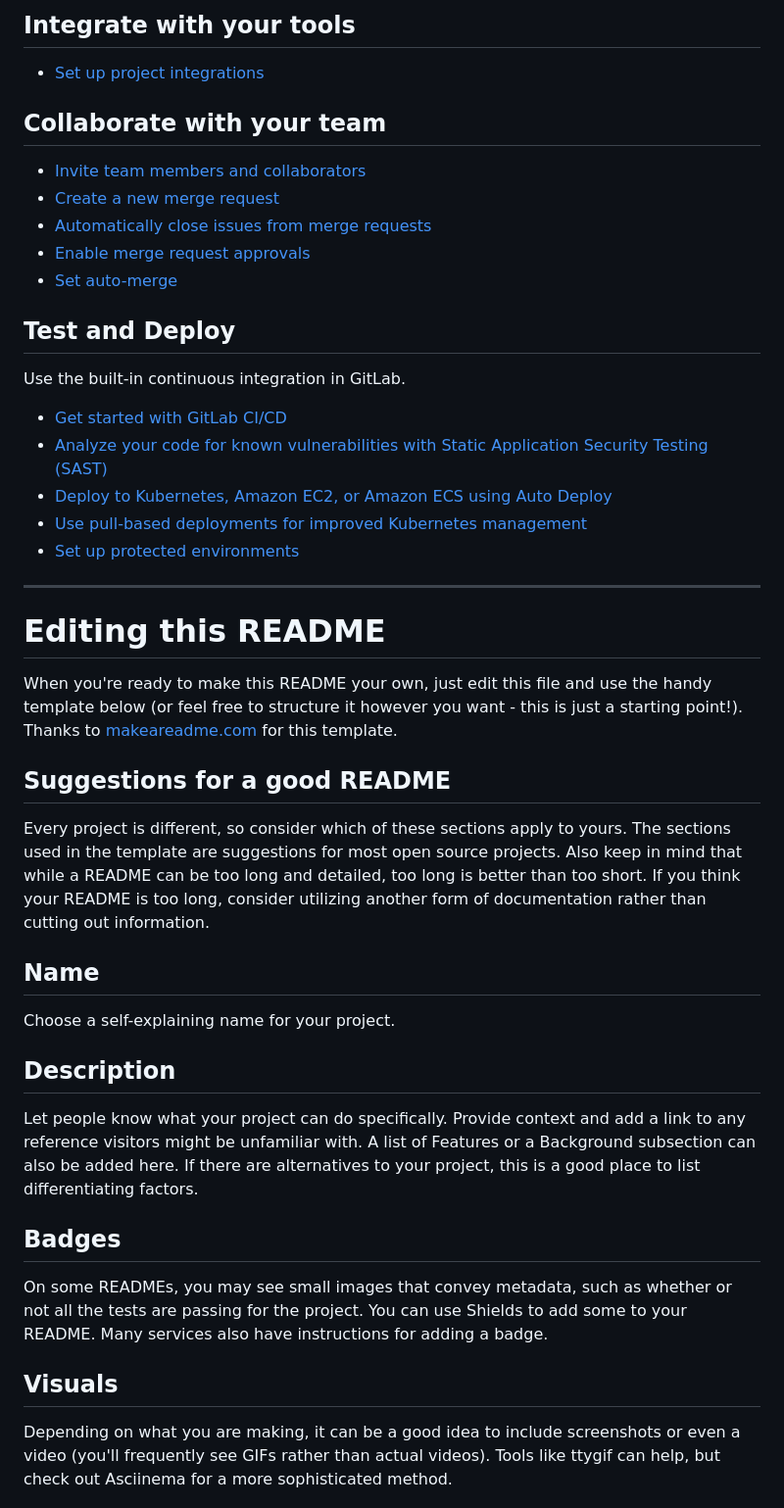
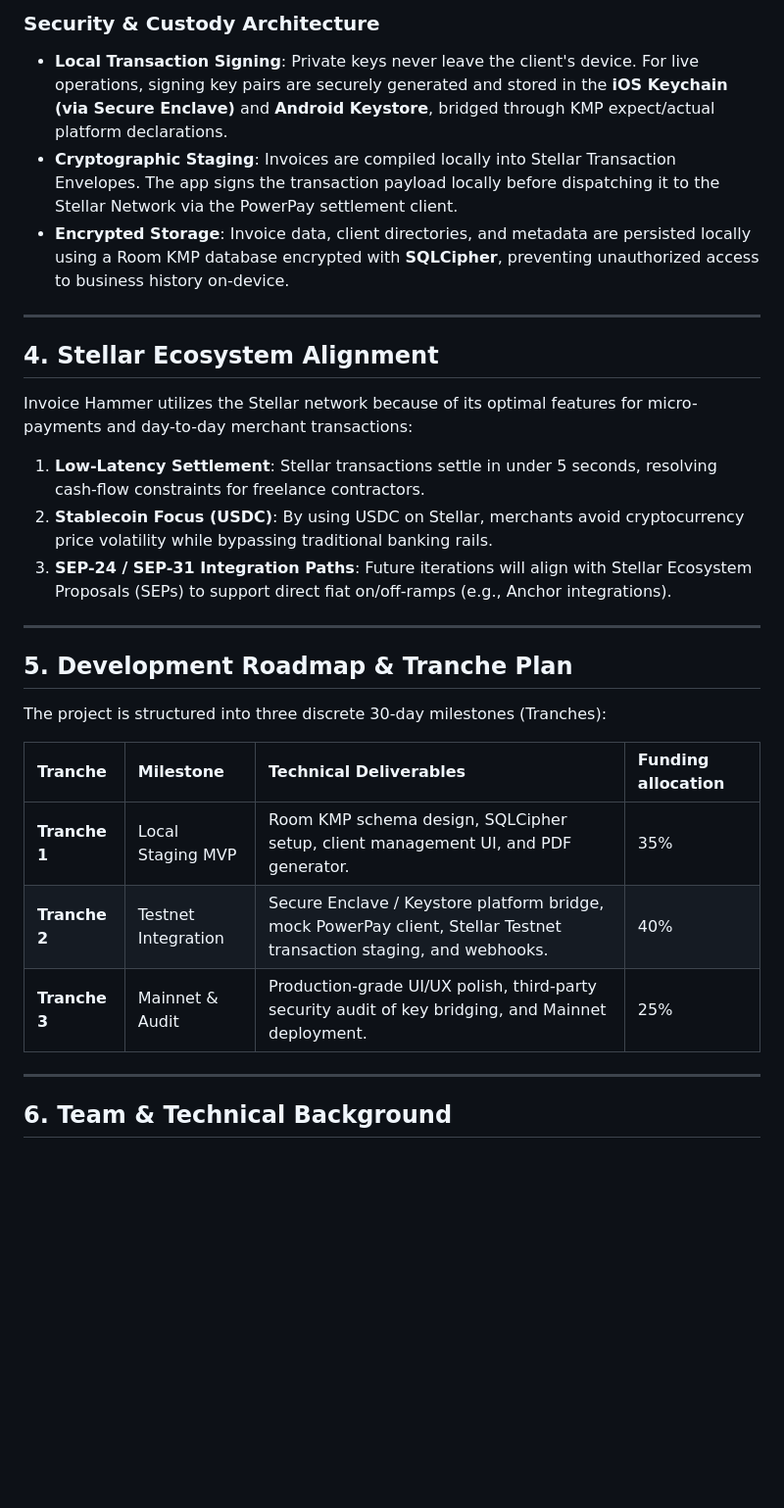
Before and after one commit to justin1028c/Invoice-Hammer, a Markdown page: README.md, the part around one of its changes. Shown at 98% size. GitHub-like rendering; blank space fills up the shorter version.

Commit message:
docs: update README with SCF Technical Specification

````diff
--- a/README.md
+++ b/README.md
@@ -21,46 +61,32 @@ git push -uf origin main
 ```
 
-## Integrate with your tools
+### Security & Custody Architecture
+* **Local Transaction Signing**: Private keys never leave the client's device. For live operations, signing key pairs are securely generated and stored in the **iOS Keychain (via Secure Enclave)** and **Android Keystore**, bridged through KMP expect/actual platform declarations.
+* **Cryptographic Staging**: Invoices are compiled locally into Stellar Transaction Envelopes. The app signs the transaction payload locally before dispatching it to the Stellar Network via the PowerPay settlement client.
+* **Encrypted Storage**: Invoice data, client directories, and metadata are persisted locally using a Room KMP database encrypted with **SQLCipher**, preventing unauthorized access to business history on-device.
 
-* [Set up project integrations](https://gitlab.com/Justin1028c/invoice-hammer/-/settings/integrations)
+---
 
-## Collaborate with your team
+## 4. Stellar Ecosystem Alignment
 
-* [Invite team members and collaborators](https://docs.gitlab.com/user/project/members/)
-* [Create a new merge request](https://docs.gitlab.com/user/project/merge_requests/creating_merge_requests/)
-* [Automatically close issues from merge requests](https://docs.gitlab.com/user/project/issues/managing_issues/#closing-issues-automatically)
-* [Enable merge request approvals](https://docs.gitlab.com/user/project/merge_requests/approvals/)
-* [Set auto-merge](https://docs.gitlab.com/user/project/merge_requests/auto_merge/)
+Invoice Hammer utilizes the Stellar network because of its optimal features for micro-payments and day-to-day merchant transactions:
+1. **Low-Latency Settlement**: Stellar transactions settle in under 5 seconds, resolving cash-flow constraints for freelance contractors.
+2. **Stablecoin Focus (USDC)**: By using USDC on Stellar, merchants avoid cryptocurrency price volatility while bypassing traditional banking rails.
+3. **SEP-24 / SEP-31 Integration Paths**: Future iterations will align with Stellar Ecosystem Proposals (SEPs) to support direct fiat on/off-ramps (e.g., Anchor integrations).
 
-## Test and Deploy
+---
 
-Use the built-in continuous integration in GitLab.
+## 5. Development Roadmap & Tranche Plan
 
-* [Get started with GitLab CI/CD](https://docs.gitlab.com/ci/quick_start/)
-* [Analyze your code for known vulnerabilities with Static Application Security Testing (SAST)](https://docs.gitlab.com/user/application_security/sast/)
-* [Deploy to Kubernetes, Amazon EC2, or Amazon ECS using Auto Deploy](https://docs.gitlab.com/topics/autodevops/requirements/)
-* [Use pull-based deployments for improved Kubernetes management](https://docs.gitlab.com/user/clusters/agent/)
-* [Set up protected environments](https://docs.gitlab.com/ci/environments/protected_environments/)
+The project is structured into three discrete 30-day milestones (Tranches):
 
-***
+| Tranche | Milestone | Technical Deliverables | Funding allocation |
+| :--- | :--- | :--- | :--- |
+| **Tranche 1** | Local Staging MVP | Room KMP schema design, SQLCipher setup, client management UI, and PDF generator. | 35% |
+| **Tranche 2** | Testnet Integration | Secure Enclave / Keystore platform bridge, mock PowerPay client, Stellar Testnet transaction staging, and webhooks. | 40% |
+| **Tranche 3** | Mainnet & Audit | Production-grade UI/UX polish, third-party security audit of key bridging, and Mainnet deployment. | 25% |
 
-# Editing this README
+---
 
-When you're ready to make this README your own, just edit this file and use the handy template below (or feel free to structure it however you want - this is just a starting point!). Thanks to [makeareadme.com](https://www.makeareadme.com/) for this template.
+## 6. Team & Technical Background
 
-## Suggestions for a good README
-
-Every project is different, so consider which of these sections apply to yours. The sections used in the template are suggestions for most open source projects. Also keep in mind that while a README can be too long and detailed, too long is better than too short. If you think your README is too long, consider utilizing another form of documentation rather than cutting out information.
-
-## Name
-Choose a self-explaining name for your project.
-
-## Description
-Let people know what your project can do specifically. Provide context and add a link to any reference visitors might be unfamiliar with. A list of Features or a Background subsection can also be added here. If there are alternatives to your project, this is a good place to list differentiating factors.
-
-## Badges
-On some READMEs, you may see small images that convey metadata, such as whether or not all the tests are passing for the project. You can use Shields to add some to your README. Many services also have instructions for adding a badge.
-
-## Visuals
-Depending on what you are making, it can be a good idea to include screenshots or even a video (you'll frequently see GIFs rather than actual videos). Tools like ttygif can help, but check out Asciinema for a more sophisticated method.
-
````
Also changed, not shown: other parts of README.md (+54 -39 lines).
